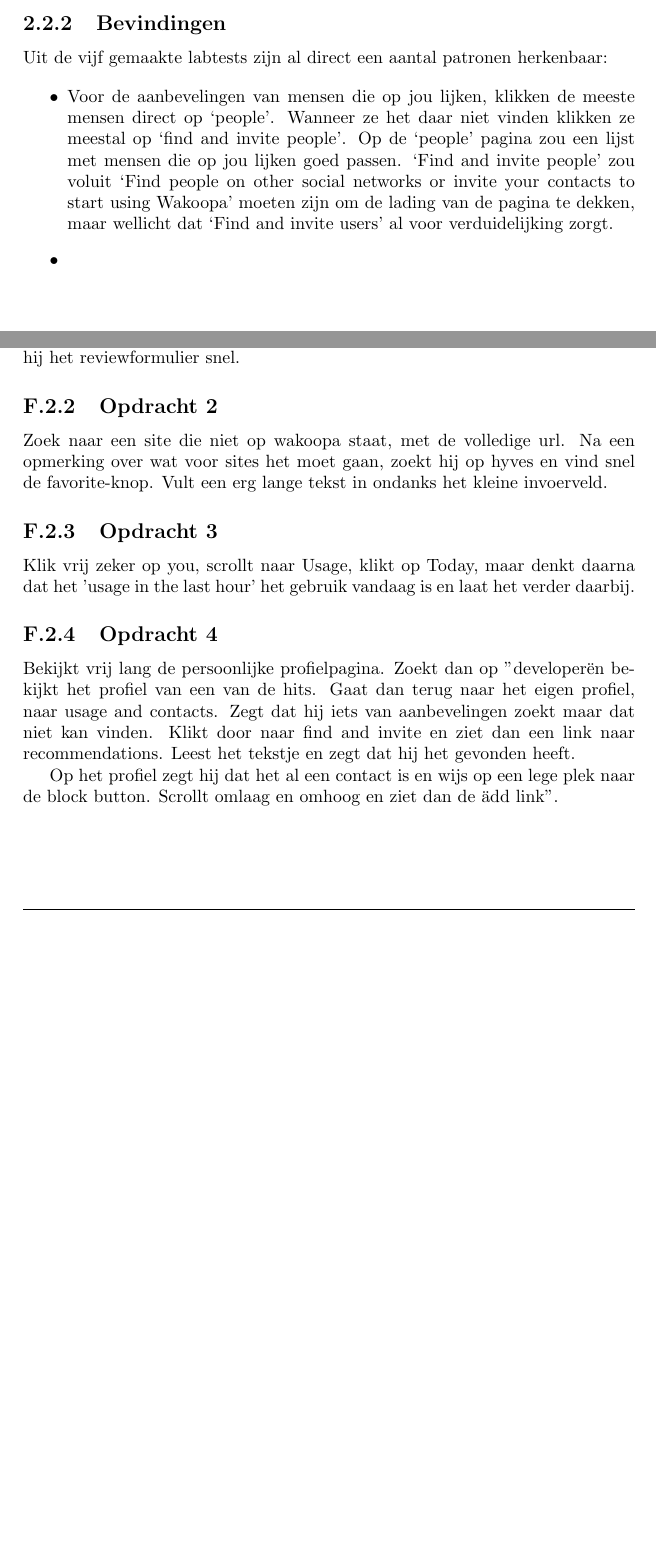
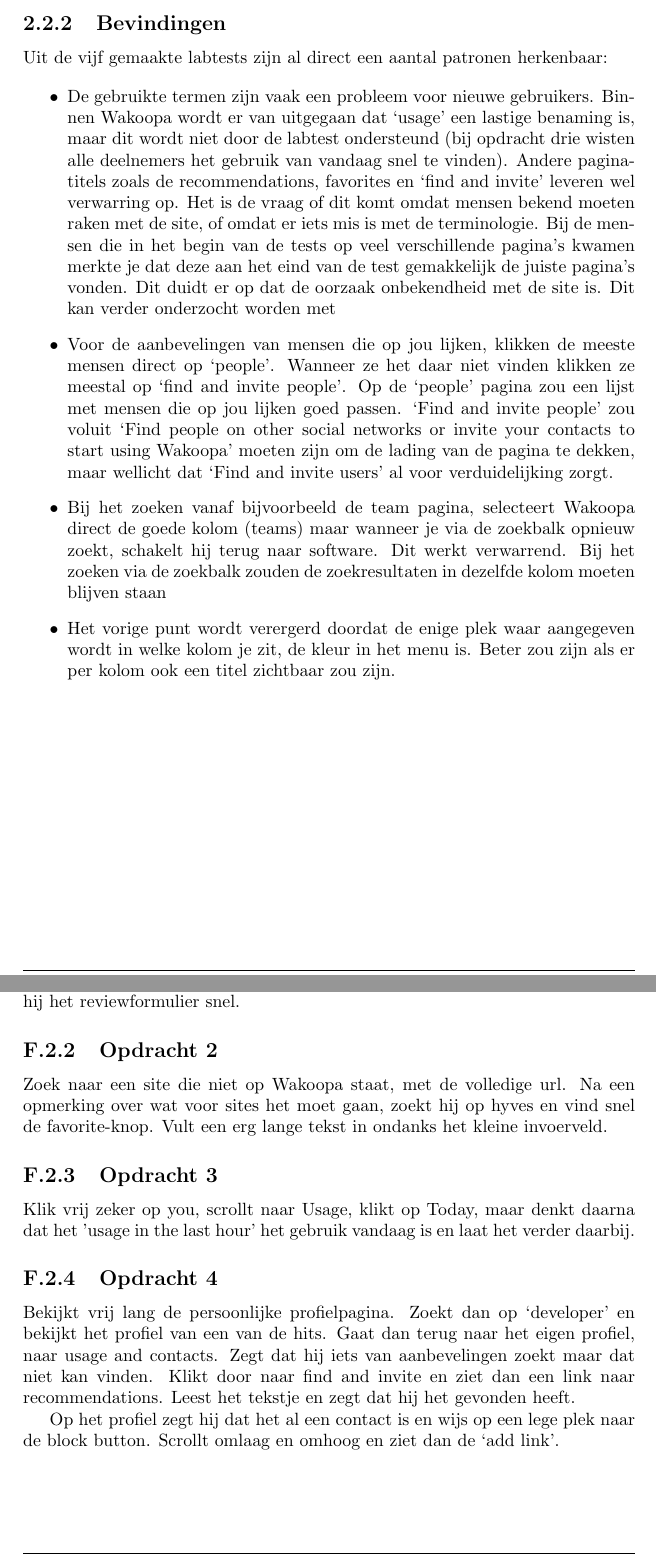
Before and after one commit to Kilian/Graduation, a LaTeX document (source/verslag.tex, which reads documents/labtests.tex): two parts of pages 19 and 68 of 82, joined at a grey line, cut so that both start at the same text, the shorter picture padded with empty space. Compiled offline with pdfLaTeX.

Commit message:
write about findings in lab tests

```diff
--- a/documents/labtests.tex
+++ b/documents/labtests.tex
@@ -29,14 +29,14 @@
 Klik gelijk door naar Reviews, en zoekt daarna naar Itunes, scrolled vrij lang door de lijst. In de nabespreking gaf hij aan dat het te druk was en dat de verschillende programma's die op itunes leken hem verwarden. Na een aantal keer scrollen klikt hij op de eerste hit. Zodra hij op de itunes pagina zit vind hij het reviewformulier snel.
 
 \subsection{Opdracht 2}
-Zoek naar een site die niet op wakoopa staat, met de volledige url. Na een opmerking over wat voor sites het moet gaan, zoekt hij op hyves en vind snel de favorite-knop. Vult een erg lange tekst in ondanks het kleine invoerveld.
+Zoek naar een site die niet op Wakoopa staat, met de volledige url. Na een opmerking over wat voor sites het moet gaan, zoekt hij op hyves en vind snel de favorite-knop. Vult een erg lange tekst in ondanks het kleine invoerveld.
 
 \subsection{Opdracht 3}
 Klik vrij zeker op you, scrollt naar Usage, klikt op Today, maar denkt daarna dat het 'usage in the last hour' het gebruik vandaag is en laat het verder daarbij.
 
 \subsection{Opdracht 4}
-Bekijkt vrij lang de persoonlijke profielpagina. Zoekt dan op "developer" en bekijkt het profiel van een van de hits. Gaat dan terug naar het eigen profiel, naar usage and contacts. Zegt dat hij iets van aanbevelingen zoekt maar dat niet kan vinden. Klikt door naar find and invite en ziet dan een link naar recommendations. Leest het tekstje en zegt dat hij het gevonden heeft.
+Bekijkt vrij lang de persoonlijke profielpagina. Zoekt dan op `developer' en bekijkt het profiel van een van de hits. Gaat dan terug naar het eigen profiel, naar usage and contacts. Zegt dat hij iets van aanbevelingen zoekt maar dat niet kan vinden. Klikt door naar find and invite en ziet dan een link naar recommendations. Leest het tekstje en zegt dat hij het gevonden heeft.
 
-Op het profiel zegt hij dat het al een contact is en wijs op een lege plek naar de block button. Scrollt omlaag en omhoog en ziet dan de "add link".
+Op het profiel zegt hij dat het al een contact is en wijs op een lege plek naar de block button. Scrollt omlaag en omhoog en ziet dan de `add link'.
 
 \subsection{Opdracht 5}
--- a/source/verslag.tex
+++ b/source/verslag.tex
@@ -337,9 +337,14 @@
       Uit de vijf gemaakte labtests zijn al direct een aantal patronen herkenbaar:
 
       \begin{itemize}
+
+        \item De gebruikte termen zijn vaak een probleem voor nieuwe gebruikers. Binnen Wakoopa wordt er van uitgegaan dat `usage' een lastige benaming is, maar dit wordt niet door de labtest ondersteund (bij opdracht drie wisten alle deelnemers het gebruik van vandaag snel te vinden). Andere paginatitels zoals de recommendations, favorites en `find and invite' leveren wel verwarring op. Het is de vraag of dit komt omdat mensen bekend moeten raken met de site, of omdat er iets mis is met de terminologie. Bij de mensen die in het begin van de tests op veel verschillende pagina's kwamen merkte je dat deze aan het eind van de test gemakkelijk de juiste pagina's vonden. Dit duidt er op dat de oorzaak onbekendheid met de site is. Dit kan verder onderzocht worden met
+
         \item Voor de aanbevelingen van mensen die op jou lijken, klikken de meeste mensen direct op `people'. Wanneer ze het daar niet vinden klikken ze meestal op `find and invite people'. Op de `people' pagina zou een lijst met mensen die op jou lijken goed passen. `Find and invite people' zou voluit `Find people on other social networks or invite your contacts to start using Wakoopa' moeten zijn om de lading van de pagina te dekken, maar wellicht dat `Find and invite users' al voor verduidelijking zorgt.
 
-        \item
+        \item Bij het zoeken vanaf bijvoorbeeld de team pagina, selecteert Wakoopa direct de goede kolom (teams) maar wanneer je via de zoekbalk opnieuw zoekt, schakelt hij terug naar software. Dit werkt verwarrend. Bij het zoeken via de zoekbalk zouden de zoekresultaten in dezelfde kolom moeten blijven staan
+
+        \item Het vorige punt wordt verergerd doordat de enige plek waar aangegeven wordt in welke kolom je zit, de kleur in het menu is. Beter zou zijn als er per kolom ook een titel zichtbaar zou zijn.
 
       \end{itemize}
 
```
Also changed, not shown: documents/labtests.tex (16 more changed lines), source/verslag.tex (4 more changed lines).
